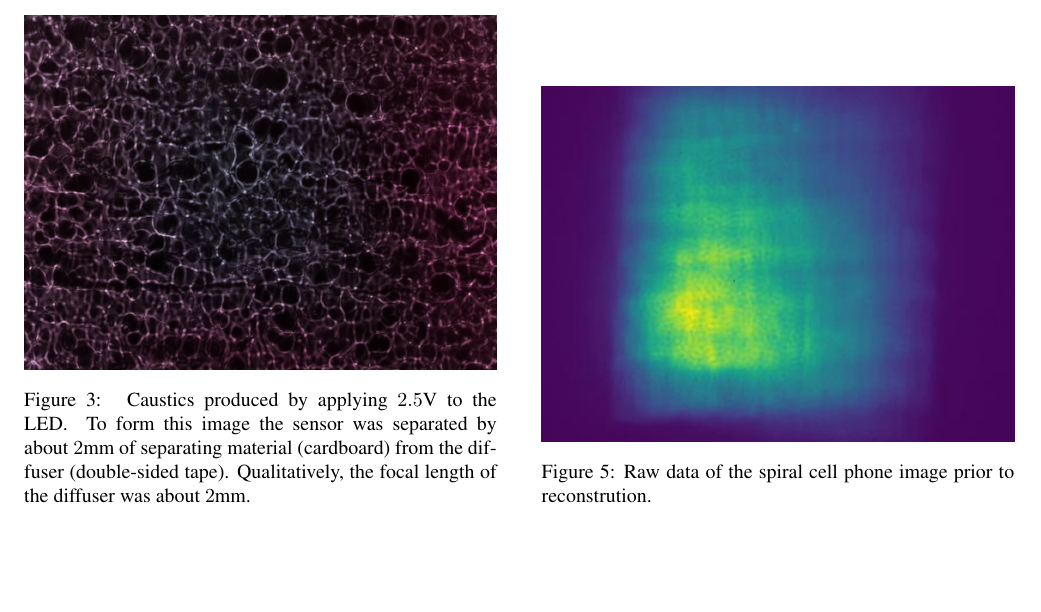
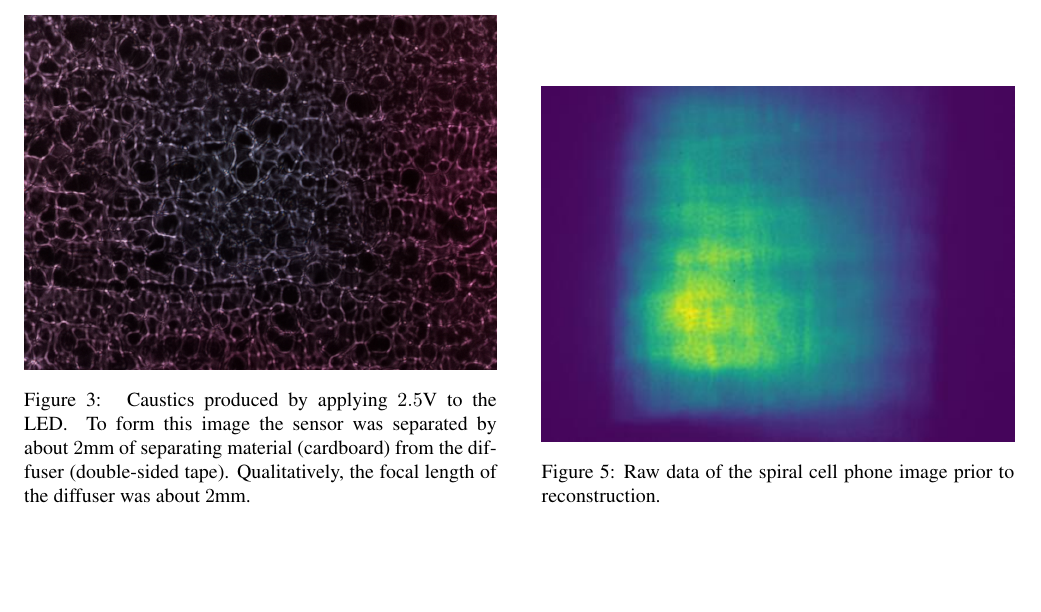
Before and after one commit to dukebw/diffusercam, a LaTeX paper (report/report.tex): part of page 2 of 4, cut so that both start at the same text. Compiled offline with pdfLaTeX.

Commit message:
reconstruction typo

```diff
--- a/report/report.tex
+++ b/report/report.tex
@@ -198,7 +198,7 @@ time in order to prevent pixel saturation.
 	\centering
 	\includegraphics[width=1.0\linewidth]{images/raw-data-spiral}
 	\caption{\label{fig:raw-data-spiral}Raw data of the spiral cell phone
-		image prior to reconstrution.}
+		image prior to reconstruction.}
 \end{figure}
 
 
```
